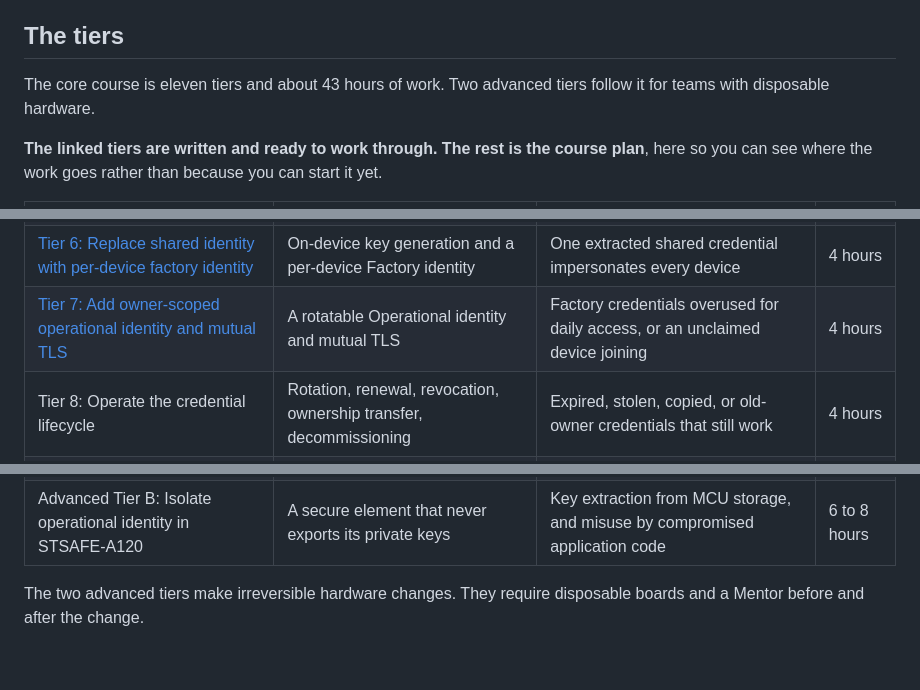
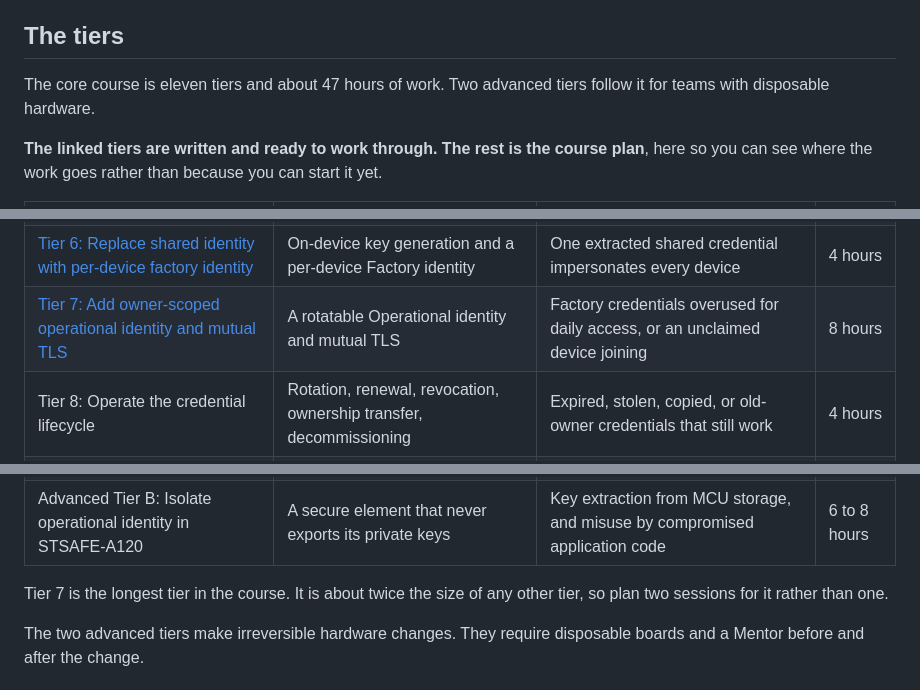
Before and after one commit to tkEmLogic/learning-cyber-security, a Markdown page: course-material/index.md, 3 parts joined by grey strips. Drawn GitHub-style; blank space fills up the shorter version.

Commit message:
Repair navigation and module-format departures in Tiers 4, 5 and 7 (#190)
Tier 4's Continue section named Tier 5 without linking it, which was the
only Continue section in the course to do so. Tier 5 was reachable from
the landing page and the README but from no other tier. It is now linked
in the form Tiers 0 to 3 use.

Tier 5's Primary references was a bullet list rather than the five-column
table, and it cited only specification sections and function names. It is
now the table, and it carries the three external readings that
research/course-readings.md already lists for T5, so Tier 5 is no longer
the only tier with no external reading.

Tier 7 is about twice the size of any other module and carried the same
four-hour estimate as Tiers 4 and 6. It is re-timed to eight hours, the
core total moves from about 43 to about 47 hours, and one sentence tells
the Learner to plan two sessions for it.

Co-Authored-By: Claude Opus 5 (1M context) <noreply@anthropic.com>

```diff
--- a/course-material/index.md
+++ b/course-material/index.md
@@ -32,7 +32,7 @@ A Security claim is only as good as its evidence. When you did not observe somet
 
 ## The tiers
 
-The core course is eleven tiers and about 43 hours of work. Two advanced tiers follow it for teams with disposable hardware.
+The core course is eleven tiers and about 47 hours of work. Two advanced tiers follow it for teams with disposable hardware.
 
 **The linked tiers are written and ready to work through. The rest is the course plan**, here so you can see where the work goes rather than because you can start it yet.
 
@@ -45,12 +45,14 @@ The core course is eleven tiers and about 43 hours of work. Two advanced tiers f
 | [Tier 4: Protect release metadata and block downgrade](tiers/tier-04-release-policy/index.md) | Signed release metadata and a security counter | Replay of an old signed image, and mutable metadata | 4 hours |
 | [Tier 5: Make installation recoverable](tiers/tier-05-recovery/index.md) | Test boot, confirmation, and rollback | Power loss, a corrupted download, or a release that crashes on boot | 4 hours |
 | [Tier 6: Replace shared identity with per-device factory identity](tiers/tier-06-factory-identity/index.md) | On-device key generation and a per-device Factory identity | One extracted shared credential impersonates every device | 4 hours |
-| [Tier 7: Add owner-scoped operational identity and mutual TLS](tiers/tier-07-operational-identity/index.md) | A rotatable Operational identity and mutual TLS | Factory credentials overused for daily access, or an unclaimed device joining | 4 hours |
+| [Tier 7: Add owner-scoped operational identity and mutual TLS](tiers/tier-07-operational-identity/index.md) | A rotatable Operational identity and mutual TLS | Factory credentials overused for daily access, or an unclaimed device joining | 8 hours |
 | Tier 8: Operate the credential lifecycle | Rotation, renewal, revocation, ownership transfer, decommissioning | Expired, stolen, copied, or old-owner credentials that still work | 4 hours |
 | Tier 9: Manage dependencies, vulnerabilities, and support | An SBOM, vulnerability handling, disclosure, and reporting exercises | Unknown components, unreviewed vulnerabilities, and late reporting | 5 hours |
 | Tier 10: Defend the integrated reference product | No new control. Diagnose and repair the whole product under attack | A mixed campaign combining impersonation, replay, and interruption | 5 hours |
 | Advanced Tier A: Add a hardware-rooted boot chain and confidentiality | ESP32-C6 Secure Boot v2 and flash encryption | A physical attacker replaces the bootloader or reads flash | 6 to 8 hours |
 | Advanced Tier B: Isolate operational identity in STSAFE-A120 | A secure element that never exports its private keys | Key extraction from MCU storage, and misuse by compromised application code | 6 to 8 hours |
+
+Tier 7 is the longest tier in the course. It is about twice the size of any other tier, so plan two sessions for it rather than one.
 
 The two advanced tiers make irreversible hardware changes. They require disposable boards and a Mentor before and after the change.
 
```
Also changed, not shown: 2 other files.
